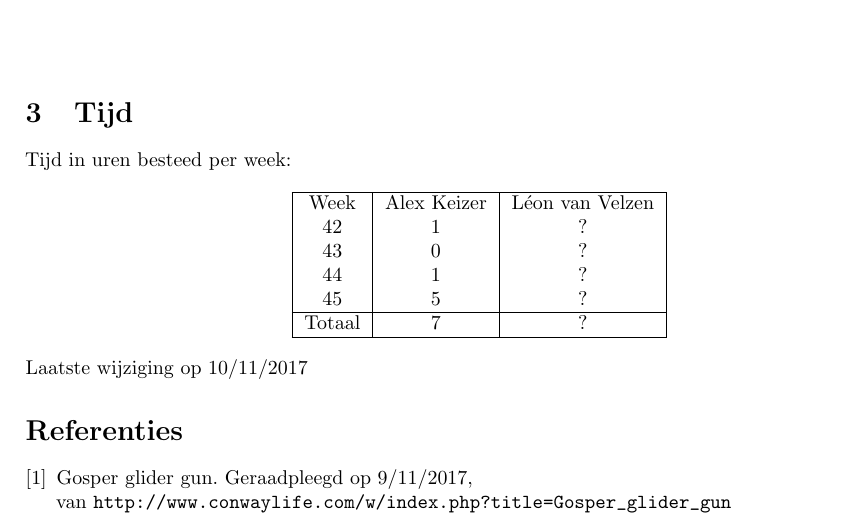
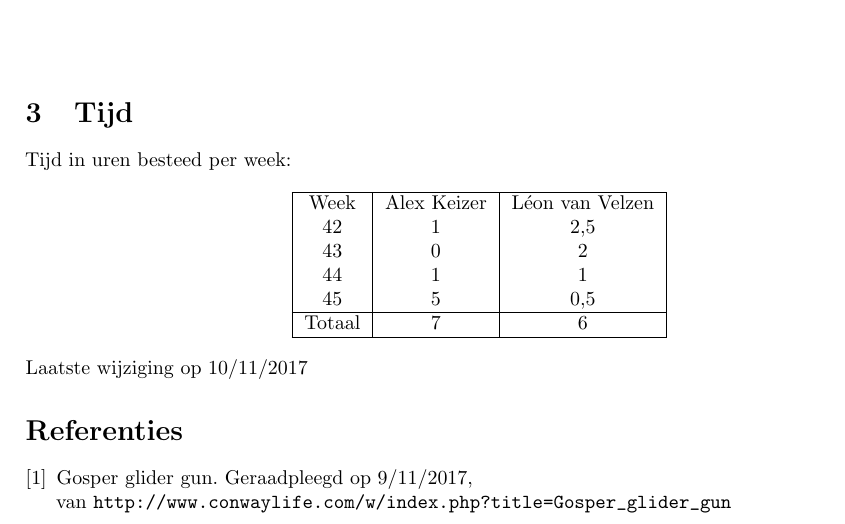
Before and after one commit to alexiooo/PM3, a LaTeX document (verslag.tex): part of page 2 of 3, cut so that both start at the same text. Compiled offline with pdfLaTeX.

Commit message:
Add time

```diff
--- a/verslag.tex
+++ b/verslag.tex
@@ -94,12 +94,12 @@ Tijd in uren besteed per week:
 \begin{tabular}{ |c|c|c| }
 \hline
 Week & Alex Keizer & L\'{e}on van Velzen \\
-42 & 1 & ? \\
-43 & 0 & ? \\
-44 & 1 & ? \\
-45 & 5 & ? \\
+42 & 1 & 2,5 \\
+43 & 0 & 2 \\
+44 & 1 & 1 \\
+45 & 5 & 0,5 \\
 \hline
-Totaal & 7 & ? \\
+Totaal & 7 & 6 \\
 \hline
 \end{tabular}
 \end{center}
```
